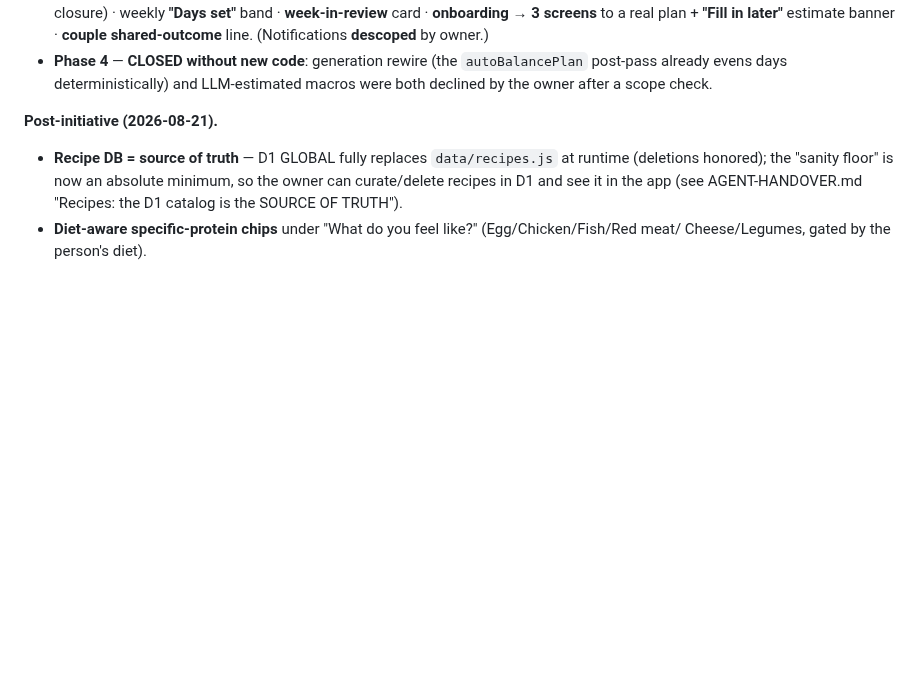
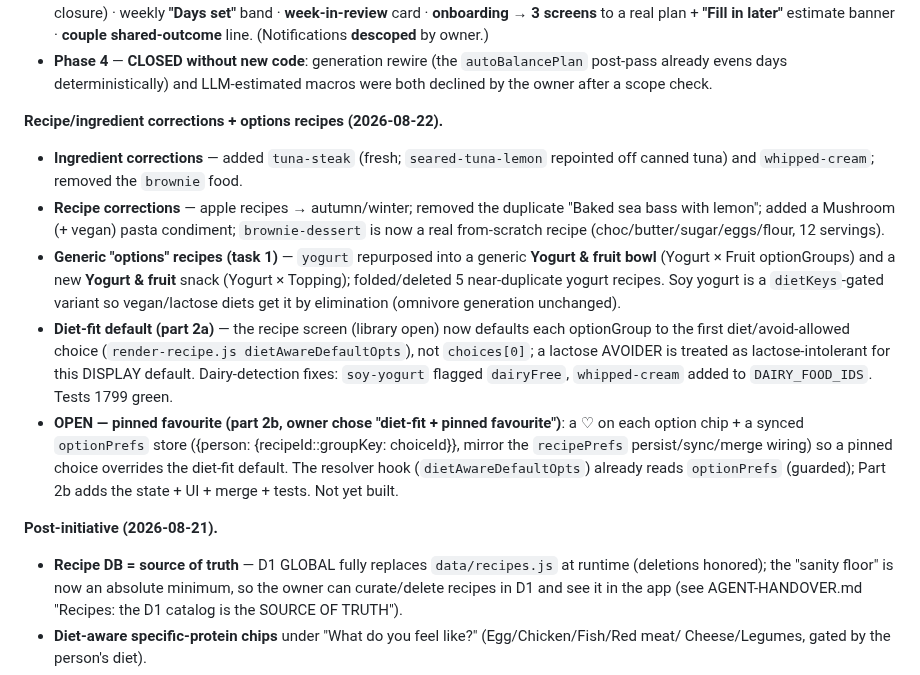
Before and after one commit to elenanesi/mesa, a Markdown page: STATUS.md, the part around the change. Drawn GitHub-style; blank space fills up the shorter version.

Commit message:
Docs: STATUS — record 2026-08-22 corrections + options recipes (parts 1 & 2a); part 2b open
Co-Authored-By: Claude Opus 4.8 <noreply@anthropic.com>

```diff
--- a/STATUS.md
+++ b/STATUS.md
@@ -31,6 +31,26 @@ Week workspace.
 - **Phase 4** — **CLOSED without new code**: generation rewire (the `autoBalancePlan` post-pass
   already evens days deterministically) and LLM-estimated macros were both declined by the owner
   after a scope check.
+
+**Recipe/ingredient corrections + options recipes (2026-08-22).**
+- **Ingredient corrections** — added `tuna-steak` (fresh; `seared-tuna-lemon` repointed off canned
+  tuna) and `whipped-cream`; removed the `brownie` food.
+- **Recipe corrections** — apple recipes → autumn/winter; removed the duplicate "Baked sea bass
+  with lemon"; added a Mushroom (+ vegan) pasta condiment; `brownie-dessert` is now a real
+  from-scratch recipe (choc/butter/sugar/eggs/flour, 12 servings).
+- **Generic "options" recipes (task 1)** — `yogurt` repurposed into a generic **Yogurt & fruit
+  bowl** (Yogurt × Fruit optionGroups) and a new **Yogurt & fruit** snack (Yogurt × Topping);
+  folded/deleted 5 near-duplicate yogurt recipes. Soy yogurt is a `dietKeys`-gated variant so
+  vegan/lactose diets get it by elimination (omnivore generation unchanged).
+- **Diet-fit default (part 2a)** — the recipe screen (library open) now defaults each optionGroup
+  to the first diet/avoid-allowed choice (`render-recipe.js dietAwareDefaultOpts`), not `choices[0]`;
+  a lactose AVOIDER is treated as lactose-intolerant for this DISPLAY default. Dairy-detection fixes:
+  `soy-yogurt` flagged `dairyFree`, `whipped-cream` added to `DAIRY_FOOD_IDS`. Tests 1799 green.
+- **OPEN — pinned favourite (part 2b, owner chose "diet-fit + pinned favourite")**: a ♡ on each
+  option chip + a synced `optionPrefs` store ({person: {recipeId::groupKey: choiceId}}, mirror the
+  `recipePrefs` persist/sync/merge wiring) so a pinned choice overrides the diet-fit default. The
+  resolver hook (`dietAwareDefaultOpts`) already reads `optionPrefs` (guarded); Part 2b adds the
+  state + UI + merge + tests. Not yet built.
 
 **Post-initiative (2026-08-21).**
 - **Recipe DB = source of truth** — D1 GLOBAL fully replaces `data/recipes.js` at runtime (deletions
```
